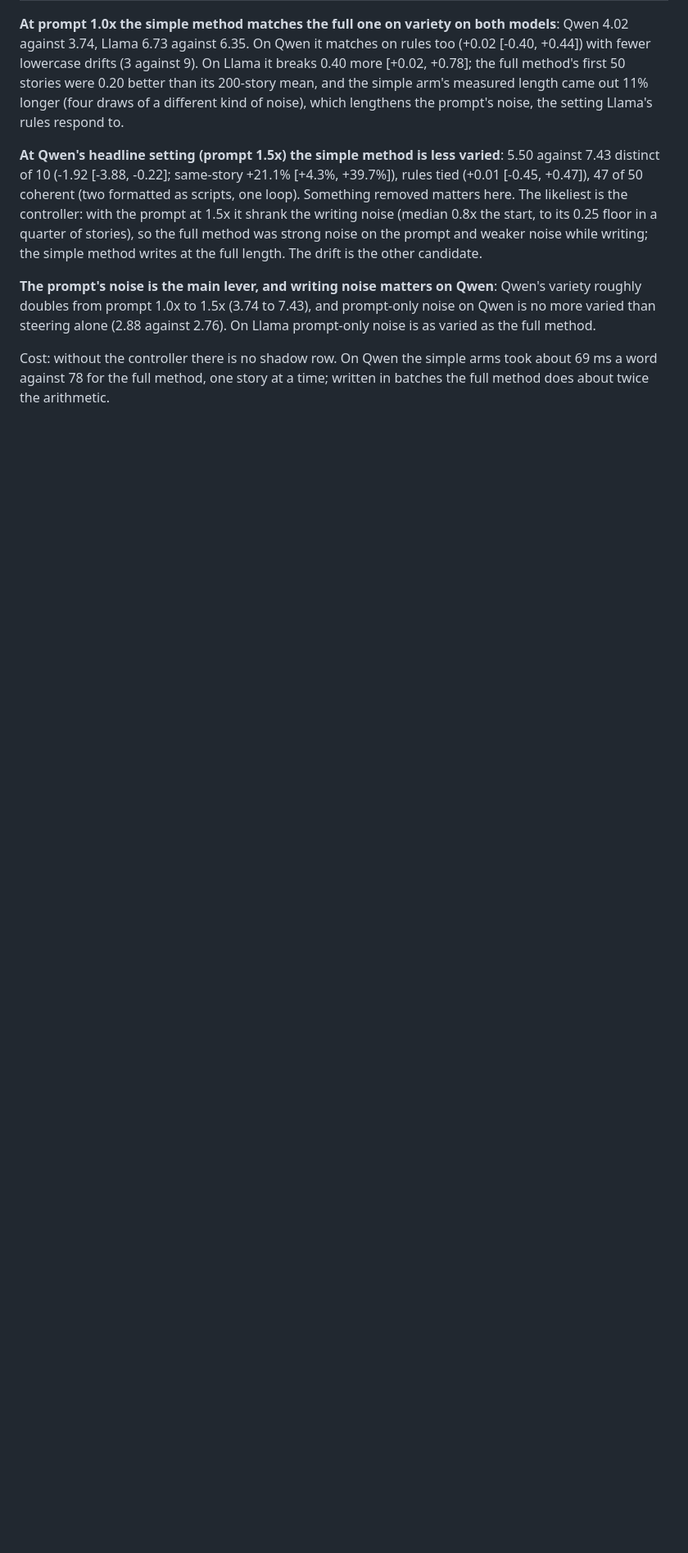
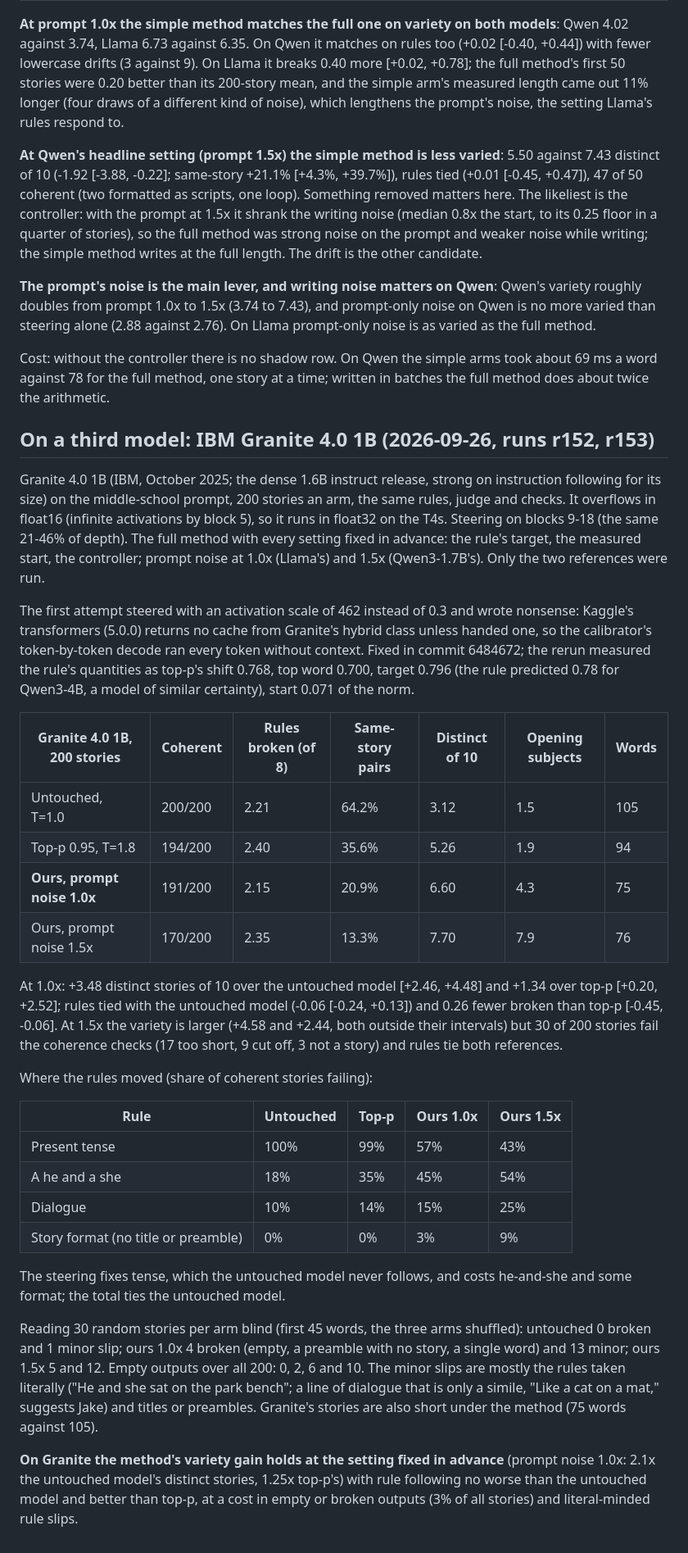
Before and after one commit to haziq-exe/NoiseEGRA, a Markdown page: PAPER_RESULTS.md, the part around the change. Shown at 82% size. Rendered like a GitHub page; blank space fills up the shorter version.

Commit message:
Record the method on Granite 4.0 1B against the untouched model and top-p
Co-Authored-By: Claude Opus 5.5 (1M context) <noreply@anthropic.com>

```diff
--- a/PAPER_RESULTS.md
+++ b/PAPER_RESULTS.md
@@ -1664,3 +1664,61 @@ prompt-only noise on Qwen is no more varied than steering alone (2.88 against
 Cost: without the controller there is no shadow row. On Qwen the simple arms
 took about 69 ms a word against 78 for the full method, one story at a time;
 written in batches the full method does about twice the arithmetic.
+
+## On a third model: IBM Granite 4.0 1B (2026-09-26, runs r152, r153)
+
+Granite 4.0 1B (IBM, October 2025; the dense 1.6B instruct release, strong on
+instruction following for its size) on the middle-school prompt, 200 stories an
+arm, the same rules, judge and checks. It overflows in float16 (infinite
+activations by block 5), so it runs in float32 on the T4s. Steering on blocks
+9-18 (the same 21-46% of depth). The full method with every setting fixed in
+advance: the rule's target, the measured start, the controller; prompt noise at
+1.0x (Llama's) and 1.5x (Qwen3-1.7B's). Only the two references were run.
+
+The first attempt steered with an activation scale of 462 instead of 0.3 and
+wrote nonsense: Kaggle's transformers (5.0.0) returns no cache from Granite's
+hybrid class unless handed one, so the calibrator's token-by-token decode ran
+every token without context. Fixed in commit 6484672; the rerun measured the
+rule's quantities as top-p's shift 0.768, top word 0.700, target 0.796 (the rule
+predicted 0.78 for Qwen3-4B, a model of similar certainty), start 0.071 of the
+norm.
+
+| Granite 4.0 1B, 200 stories | Coherent | Rules broken (of 8) | Same-story pairs | Distinct of 10 | Opening subjects | Words |
+|---|---|---|---|---|---|---|
+| Untouched, T=1.0 | 200/200 | 2.21 | 64.2% | 3.12 | 1.5 | 105 |
+| Top-p 0.95, T=1.8 | 194/200 | 2.40 | 35.6% | 5.26 | 1.9 | 94 |
+| **Ours, prompt noise 1.0x** | 191/200 | 2.15 | 20.9% | 6.60 | 4.3 | 75 |
+| Ours, prompt noise 1.5x | 170/200 | 2.35 | 13.3% | 7.70 | 7.9 | 76 |
+
+At 1.0x: +3.48 distinct stories of 10 over the untouched model [+2.46, +4.48]
+and +1.34 over top-p [+0.20, +2.52]; rules tied with the untouched model (-0.06
+[-0.24, +0.13]) and 0.26 fewer broken than top-p [-0.45, -0.06]. At 1.5x the
+variety is larger (+4.58 and +2.44, both outside their intervals) but 30 of 200
+stories fail the coherence checks (17 too short, 9 cut off, 3 not a story) and
+rules tie both references.
+
+Where the rules moved (share of coherent stories failing):
+
+| Rule | Untouched | Top-p | Ours 1.0x | Ours 1.5x |
+|---|---|---|---|---|
+| Present tense | 100% | 99% | 57% | 43% |
+| A he and a she | 18% | 35% | 45% | 54% |
+| Dialogue | 10% | 14% | 15% | 25% |
+| Story format (no title or preamble) | 0% | 0% | 3% | 9% |
+
+The steering fixes tense, which the untouched model never follows, and costs
+he-and-she and some format; the total ties the untouched model.
+
+Reading 30 random stories per arm blind (first 45 words, the three arms
+shuffled): untouched 0 broken and 1 minor slip; ours 1.0x 4 broken (empty, a
+preamble with no story, a single word) and 13 minor; ours 1.5x 5 and 12. Empty
+outputs over all 200: 0, 2, 6 and 10. The minor slips are mostly the rules
+taken literally ("He and she sat on the park bench"; a line of dialogue that is
+only a simile, "Like a cat on a mat," suggests Jake) and titles or preambles.
+Granite's stories are also short under the method (75 words against 105).
+
+**On Granite the method's variety gain holds at the setting fixed in advance**
+(prompt noise 1.0x: 2.1x the untouched model's distinct stories, 1.25x top-p's)
+with rule following no worse than the untouched model and better than top-p,
+at a cost in empty or broken outputs (3% of all stories) and literal-minded
+rule slips.
```
